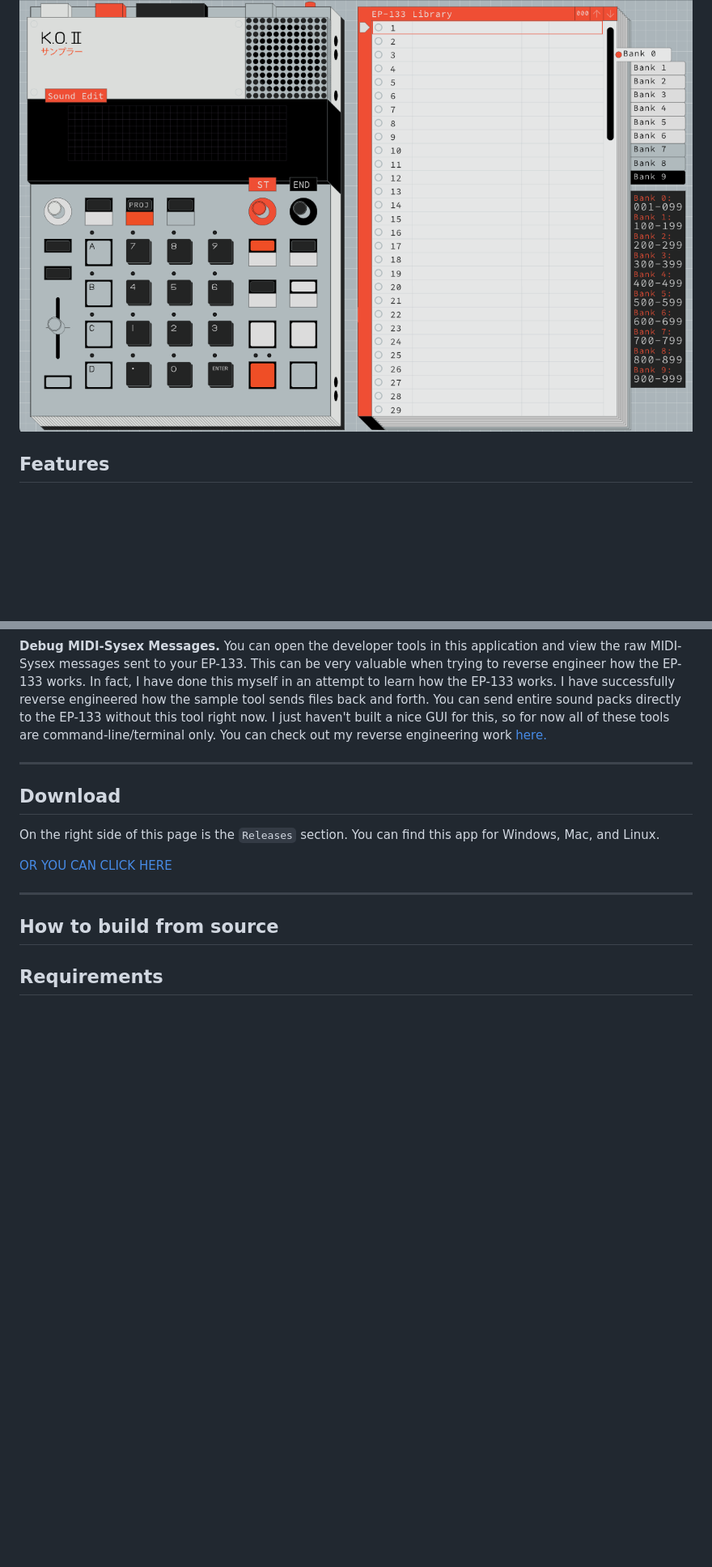
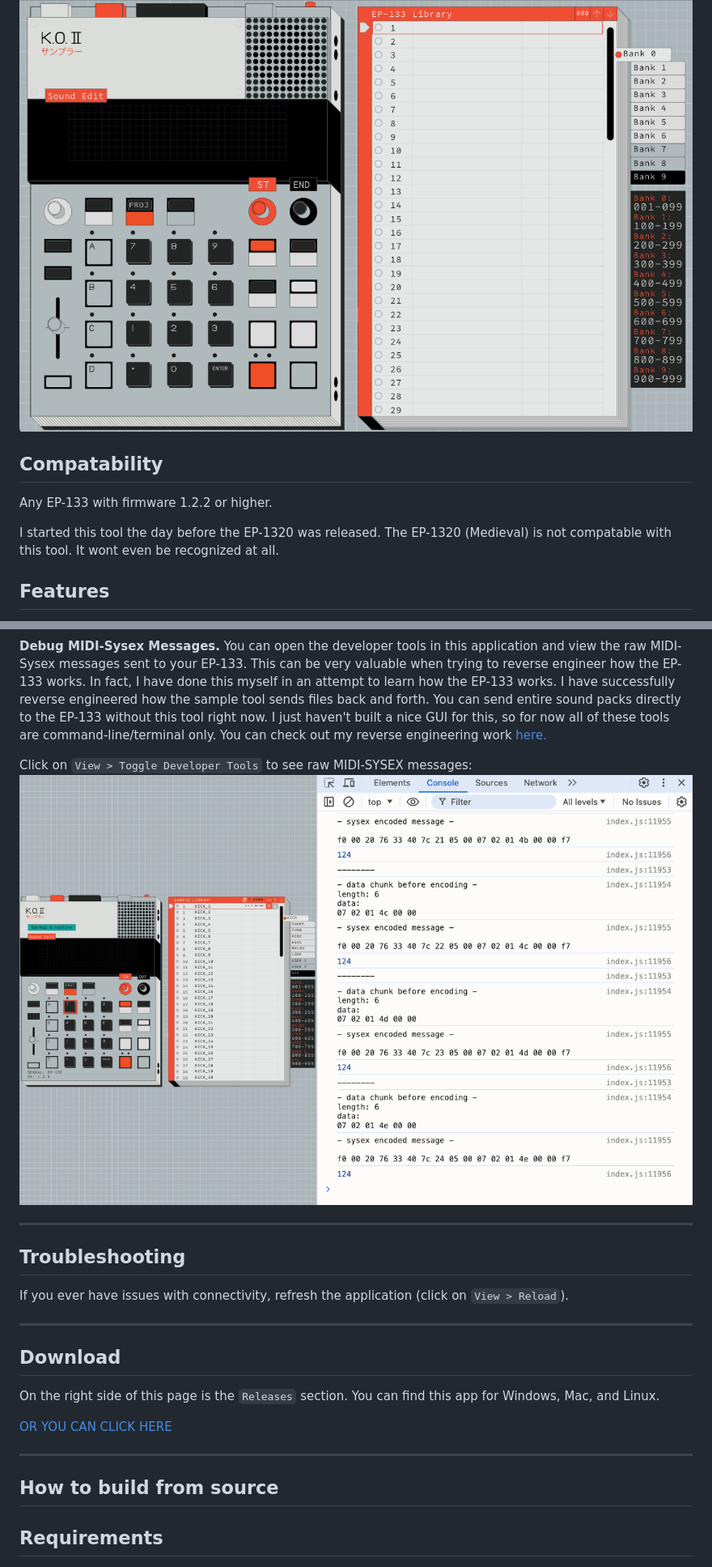
Before and after one commit to garrettjwilke/ep_133_sample_tool, a Markdown page: README.md, 2 parts joined by grey strips. Shown: that part at 81% size. GitHub-like rendering; pictures changed too: debug.png (added); blank space fills up the shorter version.

```diff
--- a/README.md
+++ b/README.md
@@ -1,6 +1,12 @@
 # ep-133 sample tool offline version
 
 ![sample tool](zoom_in.png)
+
+## Compatability
+
+Any EP-133 with firmware 1.2.2 or higher.
+
+I started this tool the day before the EP-1320 was released. The EP-1320 (Medieval) is not compatable with this tool. It wont even be recognized at all.
 
 ## Features
 
@@ -27,6 +33,15 @@ You can set custom names for the sound groups:
 ![custom names](custom_names.png)
 
 **Debug MIDI-Sysex Messages.** You can open the developer tools in this application and view the raw MIDI-Sysex messages sent to your EP-133. This can be very valuable when trying to reverse engineer how the EP-133 works. In fact, I have done this myself in an attempt to learn how the EP-133 works. I have successfully reverse engineered how the sample tool sends files back and forth. You can send entire sound packs directly to the EP-133 without this tool right now. I just haven't built a nice GUI for this, so for now all of these tools are command-line/terminal only. You can check out my reverse engineering work [here.](https://github.com/garrettjwilke/ep_133_sysex_thingy)
+
+Click on `View > Toggle Developer Tools` to see raw MIDI-SYSEX messages:
+![debug](debug.png)
+
+---
+
+## Troubleshooting
+
+If you ever have issues with connectivity, refresh the application (click on `View > Reload`).
 
 ---
 
```
